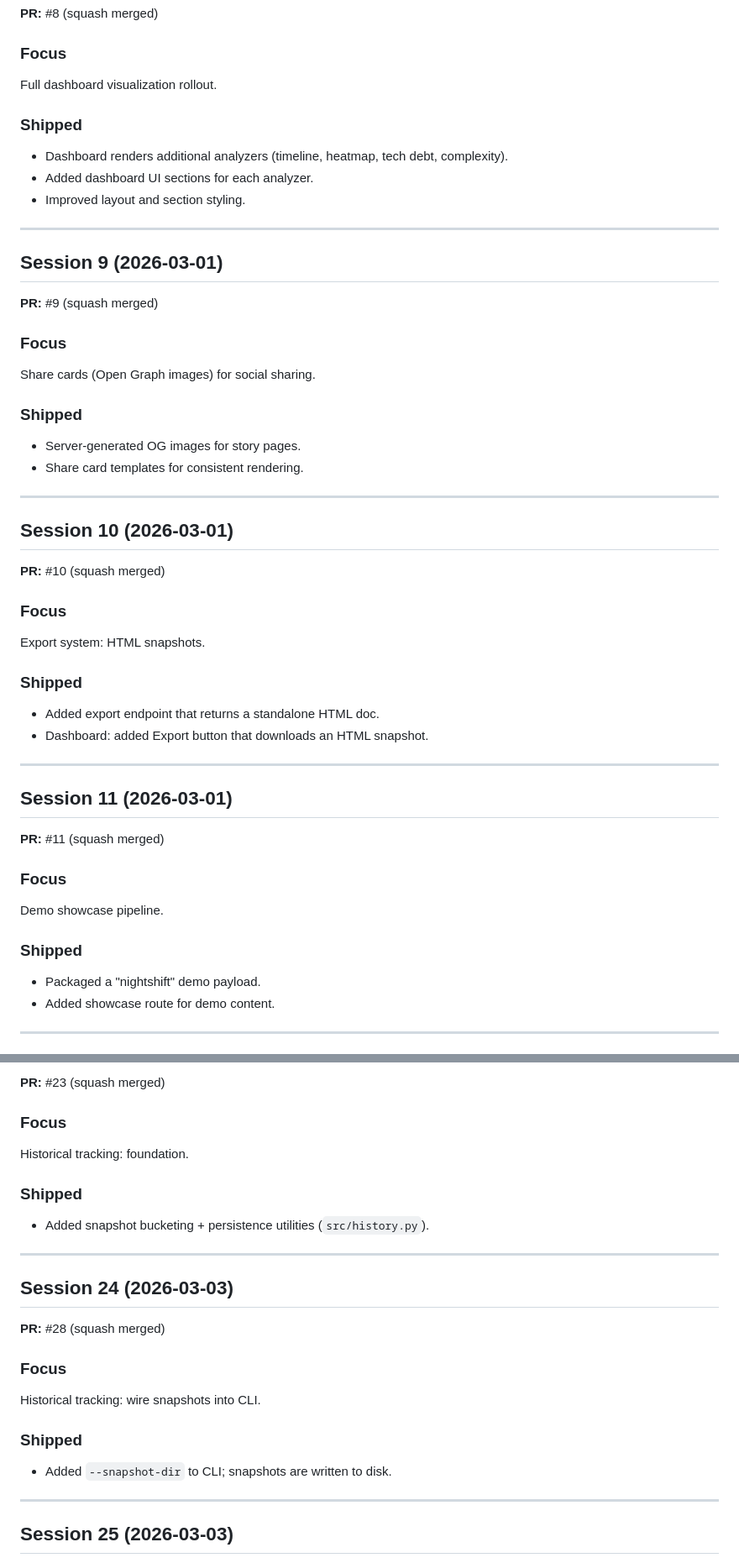
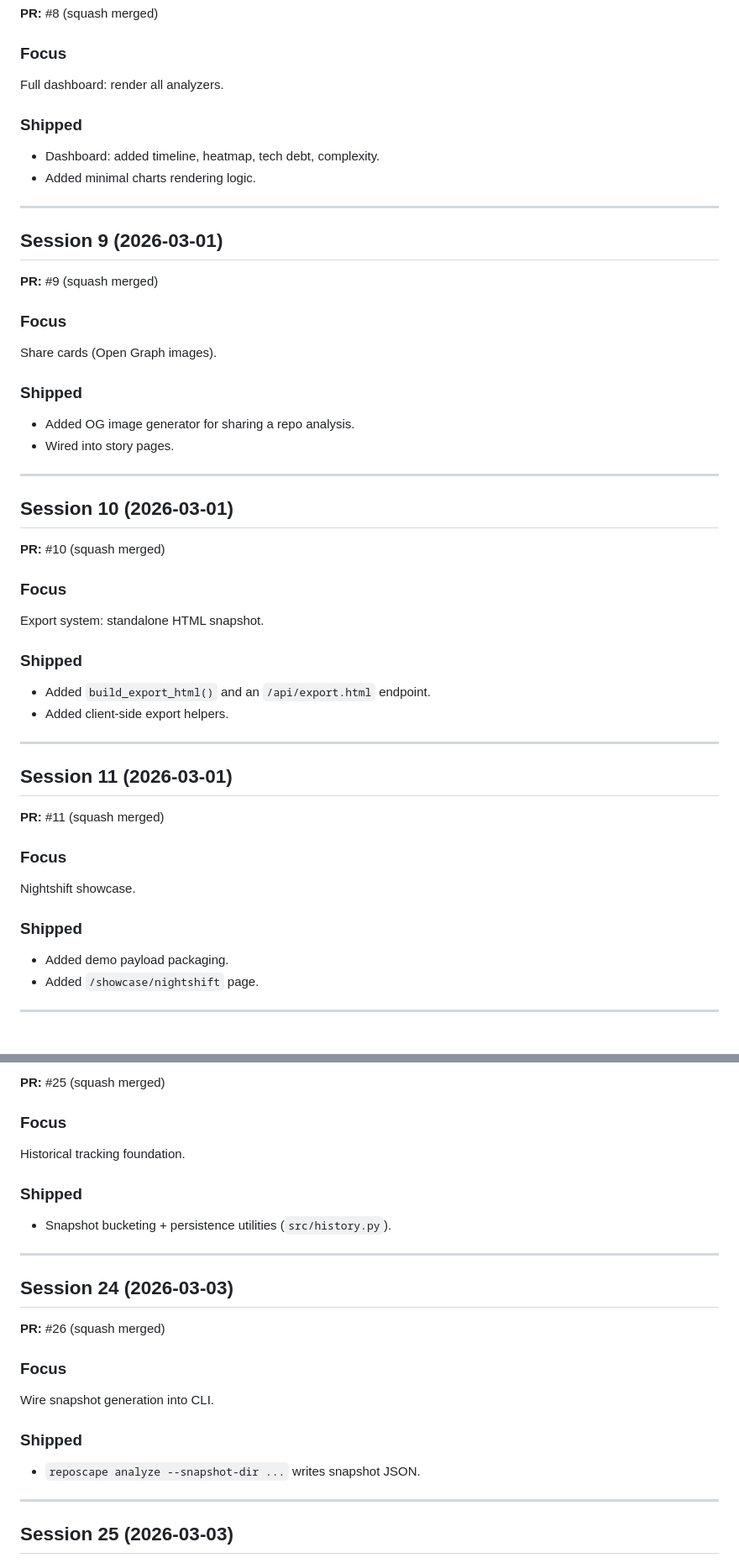
Before and after one commit to gunnargray-dev/reposcape, a Markdown page: SESSION_LOG.md, 2 parts joined by grey strips. Shown at 84% size. GitHub-like rendering.

```diff
--- a/SESSION_LOG.md
+++ b/SESSION_LOG.md
@@ -119,12 +119,11 @@ Expand web analysis payload + caching.
 **PR:** #8 (squash merged)
 
 ### Focus
-Full dashboard visualization rollout.
+Full dashboard: render all analyzers.
 
 ### Shipped
-- Dashboard renders additional analyzers (timeline, heatmap, tech debt, complexity).
-- Added dashboard UI sections for each analyzer.
-- Improved layout and section styling.
+- Dashboard: added timeline, heatmap, tech debt, complexity.
+- Added minimal charts rendering logic.
 
 
 ---
@@ -134,11 +133,11 @@ Full dashboard visualization rollout.
 **PR:** #9 (squash merged)
 
 ### Focus
-Share cards (Open Graph images) for social sharing.
+Share cards (Open Graph images).
 
 ### Shipped
-- Server-generated OG images for story pages.
-- Share card templates for consistent rendering.
+- Added OG image generator for sharing a repo analysis.
+- Wired into story pages.
 
 
 ---
@@ -148,11 +147,11 @@ Share cards (Open Graph images) for social sharing.
 **PR:** #10 (squash merged)
 
 ### Focus
-Export system: HTML snapshots.
+Export system: standalone HTML snapshot.
 
 ### Shipped
-- Added export endpoint that returns a standalone HTML doc.
-- Dashboard: added Export button that downloads an HTML snapshot.
+- Added `build_export_html()` and an `/api/export.html` endpoint.
+- Added client-side export helpers.
 
 
 ---
@@ -162,11 +161,11 @@ Export system: HTML snapshots.
 **PR:** #11 (squash merged)
 
 ### Focus
-Demo showcase pipeline.
+Nightshift showcase.
 
 ### Shipped
-- Packaged a "nightshift" demo payload.
-- Added showcase route for demo content.
+- Added demo payload packaging.
+- Added `/showcase/nightshift` page.
 
 
 ---
@@ -320,24 +322,24 @@ Comparison mode.
 
-**PR:** #23 (squash merged)
+**PR:** #25 (squash merged)
 
 ### Focus
-Historical tracking: foundation.
+Historical tracking foundation.
 
 ### Shipped
-- Added snapshot bucketing + persistence utilities (`src/history.py`).
+- Snapshot bucketing + persistence utilities (`src/history.py`).
 
 
 ---
 
 ## Session 24 (2026-03-03)
 
-**PR:** #28 (squash merged)
+**PR:** #26 (squash merged)
 
 ### Focus
-Historical tracking: wire snapshots into CLI.
+Wire snapshot generation into CLI.
 
 ### Shipped
-- Added `--snapshot-dir` to CLI; snapshots are written to disk.
+- `reposcape analyze --snapshot-dir ...` writes snapshot JSON.
 
 
 ---
```
Also changed, not shown: other parts of SESSION_LOG.md (+47 -28 lines), ROADMAP.md (+1 -0 lines).
